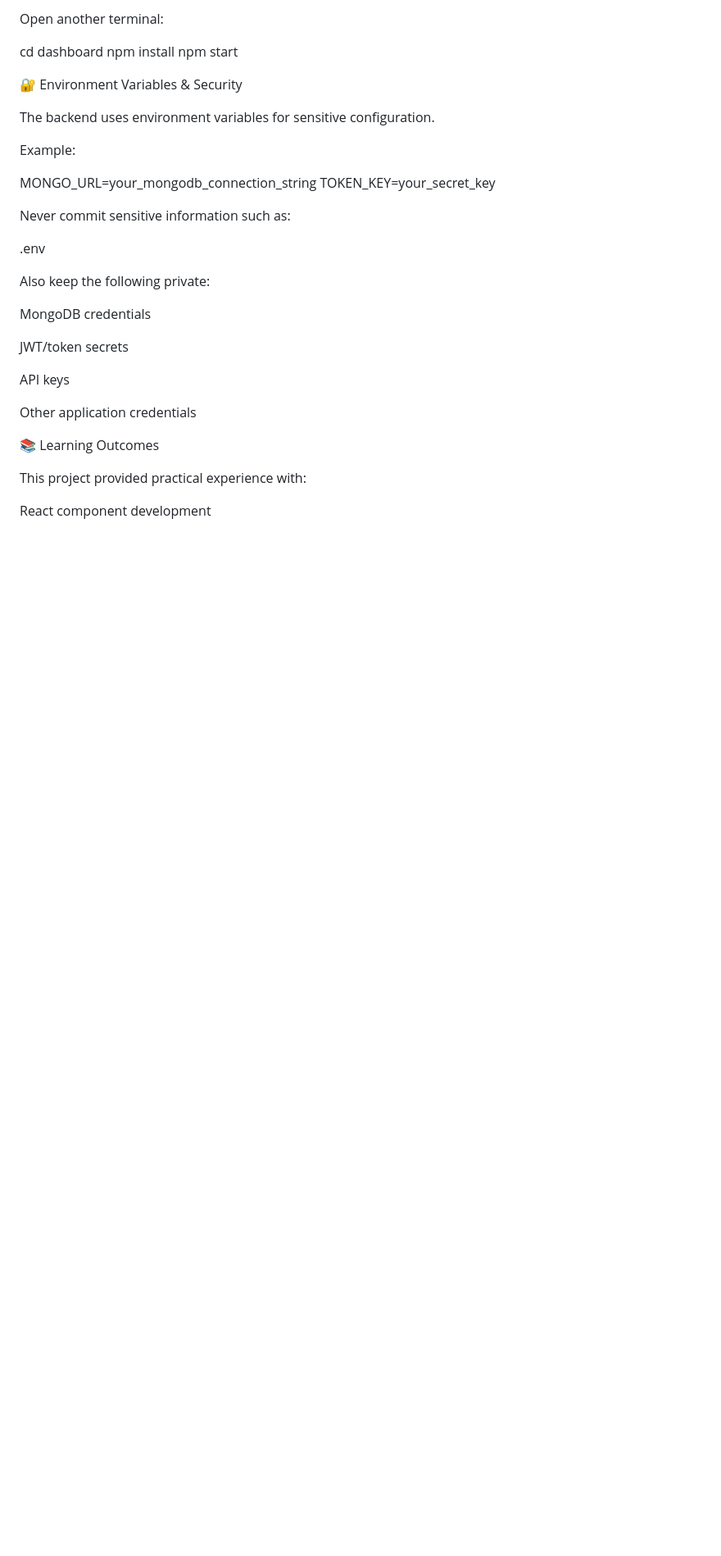
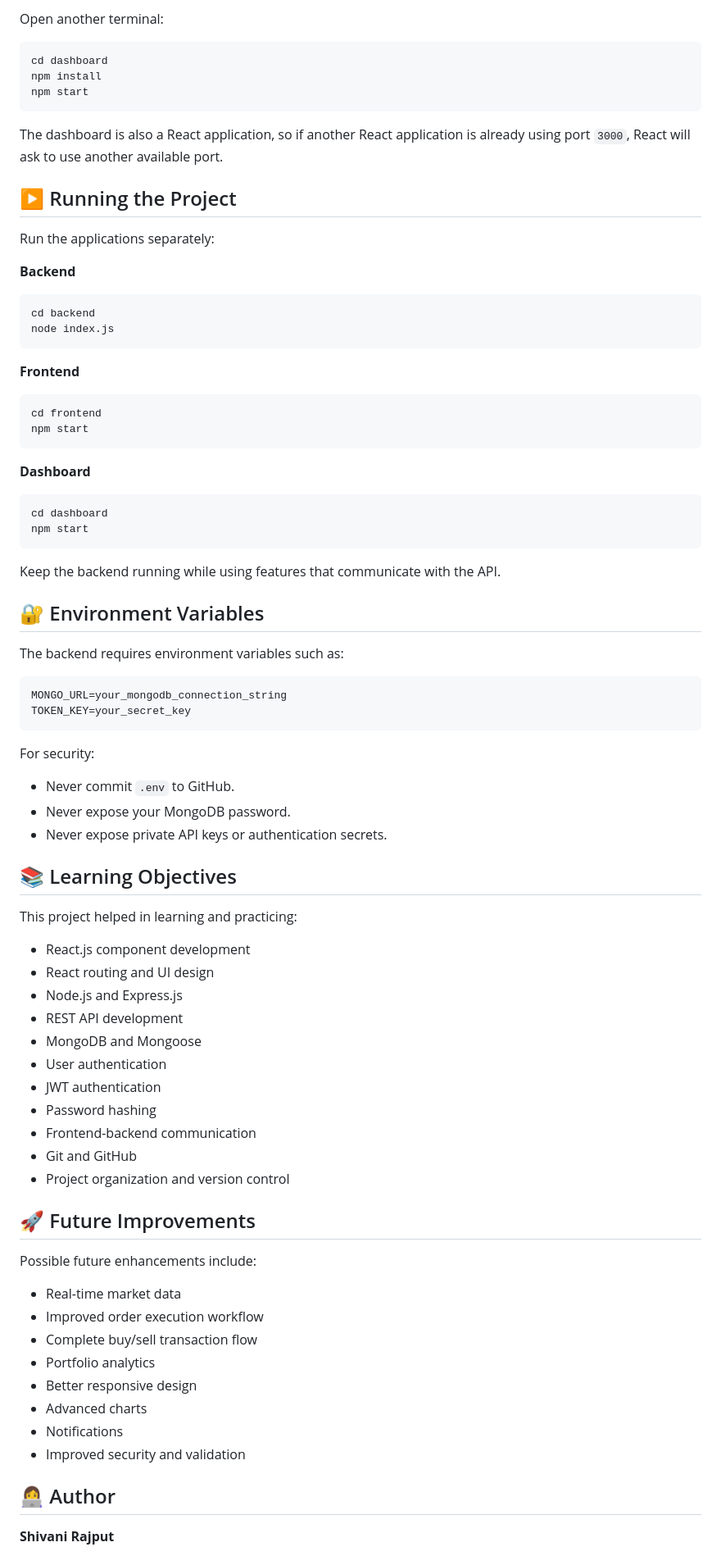
Before and after one commit to shivani-rajput03/Zerodha-Clone, a Markdown page: README.md, the part around one of its changes. Shown at 82% size. Drawn GitHub-style; blank space fills up the shorter version.

````diff
--- a/README.md
+++ b/README.md
@@ -240,36 +177,83 @@ npm start
 
 Open another terminal:
 
+```bash
 cd dashboard
 npm install
 npm start
+```
 
-🔐 Environment Variables & Security
+The dashboard is also a React application, so if another React application is already using port `3000`, React will ask to use another available port.
 
-The backend uses environment variables for sensitive configuration.
+## ▶️ Running the Project
 
-Example:
+Run the applications separately:
 
+**Backend**
+```bash
+cd backend
+node index.js
+```
+
+**Frontend**
+```bash
+cd frontend
+npm start
+```
+
+**Dashboard**
+```bash
+cd dashboard
+npm start
+```
+
+Keep the backend running while using features that communicate with the API.
+
+## 🔐 Environment Variables
+
+The backend requires environment variables such as:
+
+```env
 MONGO_URL=your_mongodb_connection_string
 TOKEN_KEY=your_secret_key
+```
 
-Never commit sensitive information such as:
+For security:
 
-.env
+- Never commit `.env` to GitHub.
+- Never expose your MongoDB password.
+- Never expose private API keys or authentication secrets.
 
-Also keep the following private:
+## 📚 Learning Objectives
 
-MongoDB credentials
+This project helped in learning and practicing:
 
-JWT/token secrets
+- React.js component development
+- React routing and UI design
+- Node.js and Express.js
+- REST API development
+- MongoDB and Mongoose
+- User authentication
+- JWT authentication
+- Password hashing
+- Frontend-backend communication
+- Git and GitHub
+- Project organization and version control
 
-API keys
+## 🚀 Future Improvements
 
-Other application credentials
+Possible future enhancements include:
 
-📚 Learning Outcomes
+- Real-time market data
+- Improved order execution workflow
+- Complete buy/sell transaction flow
+- Portfolio analytics
+- Better responsive design
+- Advanced charts
+- Notifications
+- Improved security and validation
 
-This project provided practical experience with:
+## 👩‍💻 Author
 
-React component development
+**Shivani Rajput**
 
````
Also changed, not shown: other parts of README.md (+112 -227 lines).
